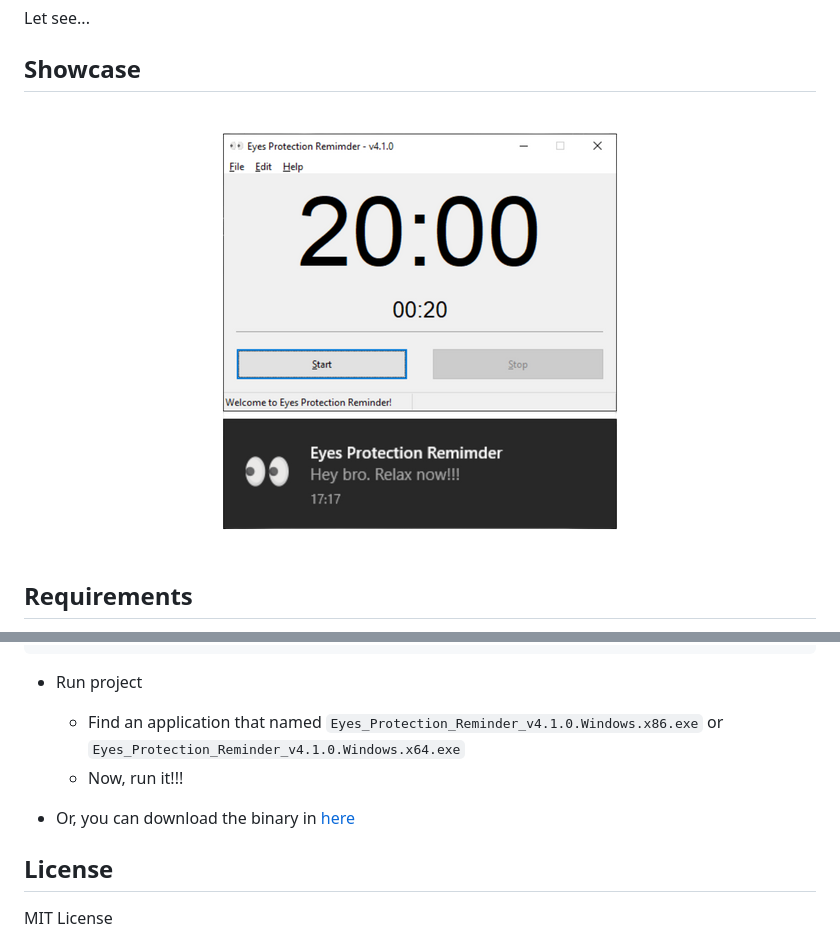
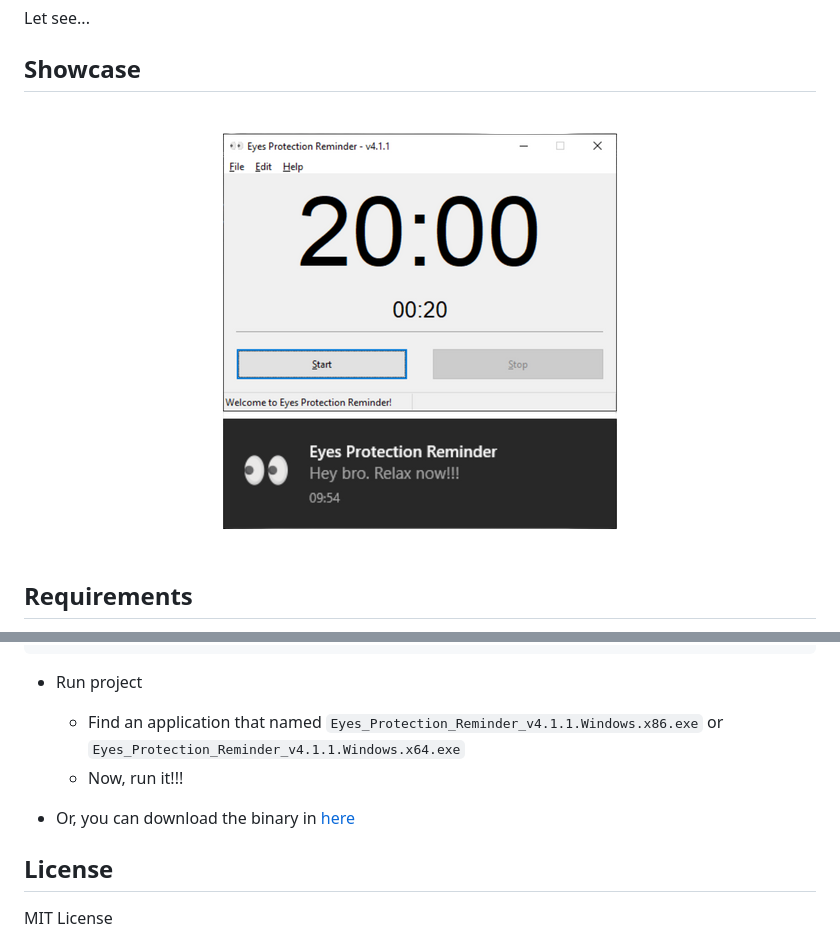
Before and after one commit to hardingadonis/Eyes_Protection_Reminder, a Markdown page: README.md, 2 parts joined by grey strips. Drawn GitHub-style; pictures changed too: imgs/EPR_showcase.png.

````diff
--- a/README.md
+++ b/README.md
@@ -60,6 +60,6 @@ cmake --build . --target EPR
 ```
 
 - Run project
-  - Find an application that named `Eyes_Protection_Reminder_v4.1.0.Windows.x86.exe` or `Eyes_Protection_Reminder_v4.1.0.Windows.x64.exe`
+  - Find an application that named `Eyes_Protection_Reminder_v4.1.1.Windows.x86.exe` or `Eyes_Protection_Reminder_v4.1.1.Windows.x64.exe`
   - Now, run it!!!
 
````
Also changed, not shown: other parts of README.md (+2 -2 lines), 6 other files.
